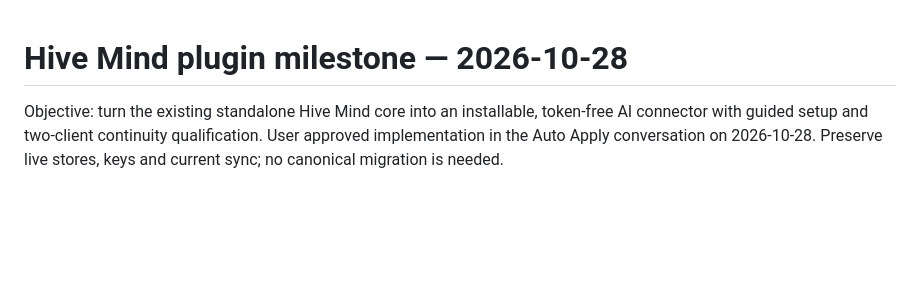
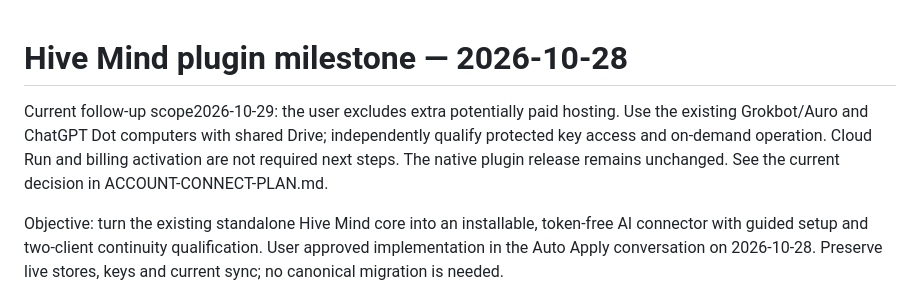
Before and after one commit to Jahdir-Cartagena-Rivers/Hive-Mind, a Markdown page: docs/PLUGIN-CHECKPOINT.md, the part around the change. GitHub-like rendering; blank space fills up the shorter version.

```diff
--- a/docs/PLUGIN-CHECKPOINT.md
+++ b/docs/PLUGIN-CHECKPOINT.md
@@ -1,4 +1,10 @@
 # Hive Mind plugin milestone — 2026-10-28
+
+Current follow-up scope2026-10-29: the user excludes extra potentially paid
+hosting. Use the existing Grokbot/Auro and ChatGPT Dot computers with shared
+Drive; independently qualify protected key access and on-demand operation.
+Cloud Run and billing activation are not required next steps. The native plugin
+release remains unchanged. See the current decision in ACCOUNT-CONNECT-PLAN.md.
 
 Objective: turn the existing standalone Hive Mind core into an installable,
 token-free AI connector with guided setup and two-client continuity qualification.
```
Also changed, not shown: docs/ACCOUNT-CONNECT-PLAN.md (+18 -1 lines), docs/plugins.md (+8 -2 lines).
